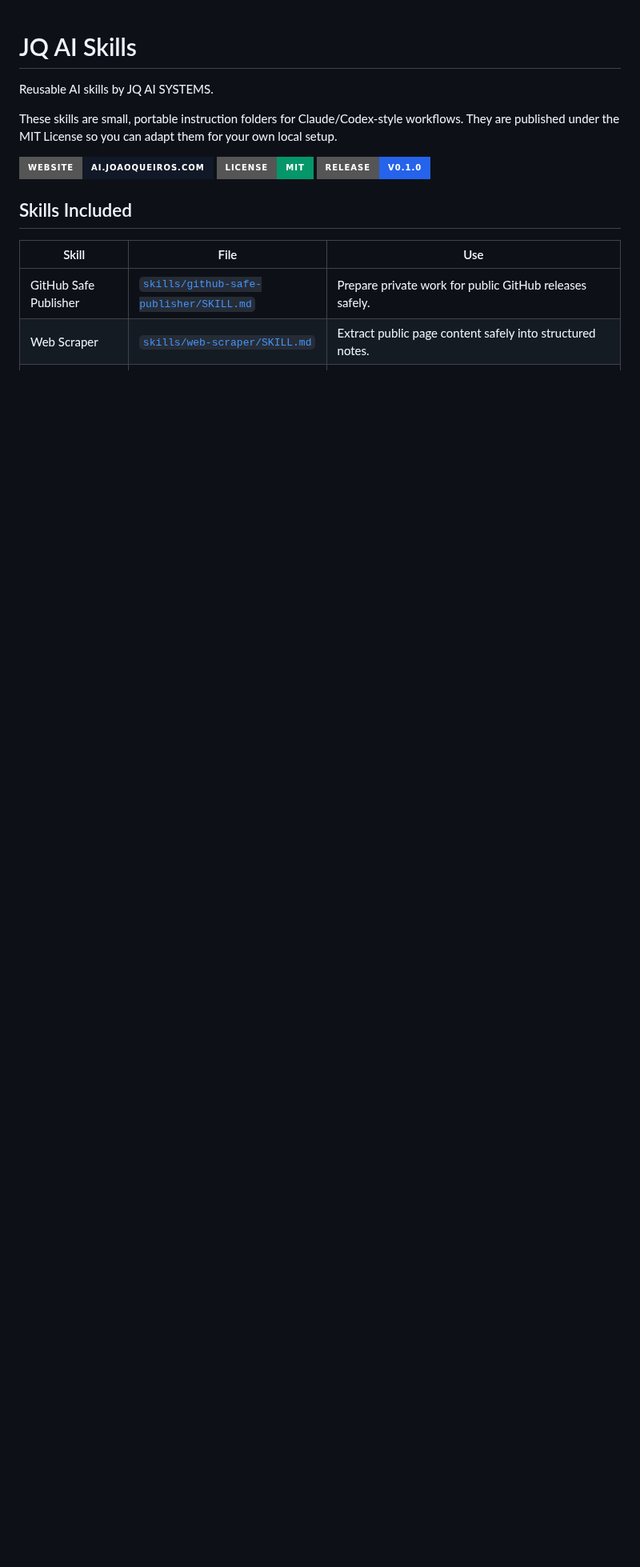
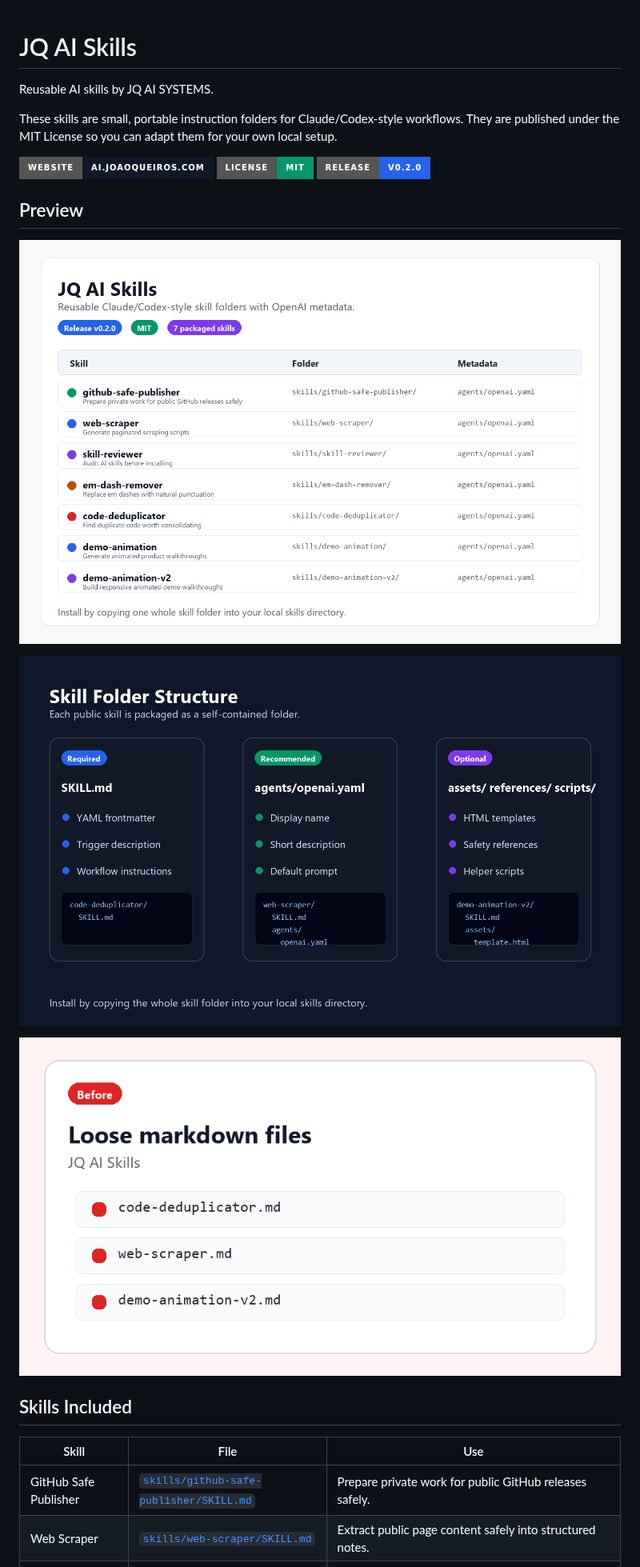
Before and after one commit to jqaisystems/jqai-ai-skills, a Markdown page: README.md, the part around the change. Shown at 80% size. GitHub-like rendering; pictures changed too: assets/skill-folder-structure.png (added), assets/skill-library-overview.png (added), assets/skill-packaging-demo.gif (added); badges without logos; blank space fills up the shorter version.

Commit message:
Add README preview assets

```diff
--- a/README.md
+++ b/README.md
@@ -6,7 +6,15 @@ These skills are small, portable instruction folders for Claude/Codex-style work
 
 [![Website](https://img.shields.io/badge/Website-ai.joaoqueiros.com-111827?style=for-the-badge)](https://www.ai.joaoqueiros.com)
 [![License](https://img.shields.io/badge/License-MIT-059669?style=for-the-badge)](LICENSE)
-[![Release](https://img.shields.io/badge/Release-v0.1.0-2563eb?style=for-the-badge)](https://github.com/jqaisystems/jqai-ai-skills/releases/tag/v0.1.0)
+[![Release](https://img.shields.io/badge/Release-v0.2.0-2563eb?style=for-the-badge)](https://github.com/jqaisystems/jqai-ai-skills/releases/tag/v0.2.0)
+
+## Preview
+
+![JQ AI Skills overview](assets/skill-library-overview.png)
+
+![Skill folder structure](assets/skill-folder-structure.png)
+
+![Skill packaging demo](assets/skill-packaging-demo.gif)
 
 ## Skills Included
 
```
